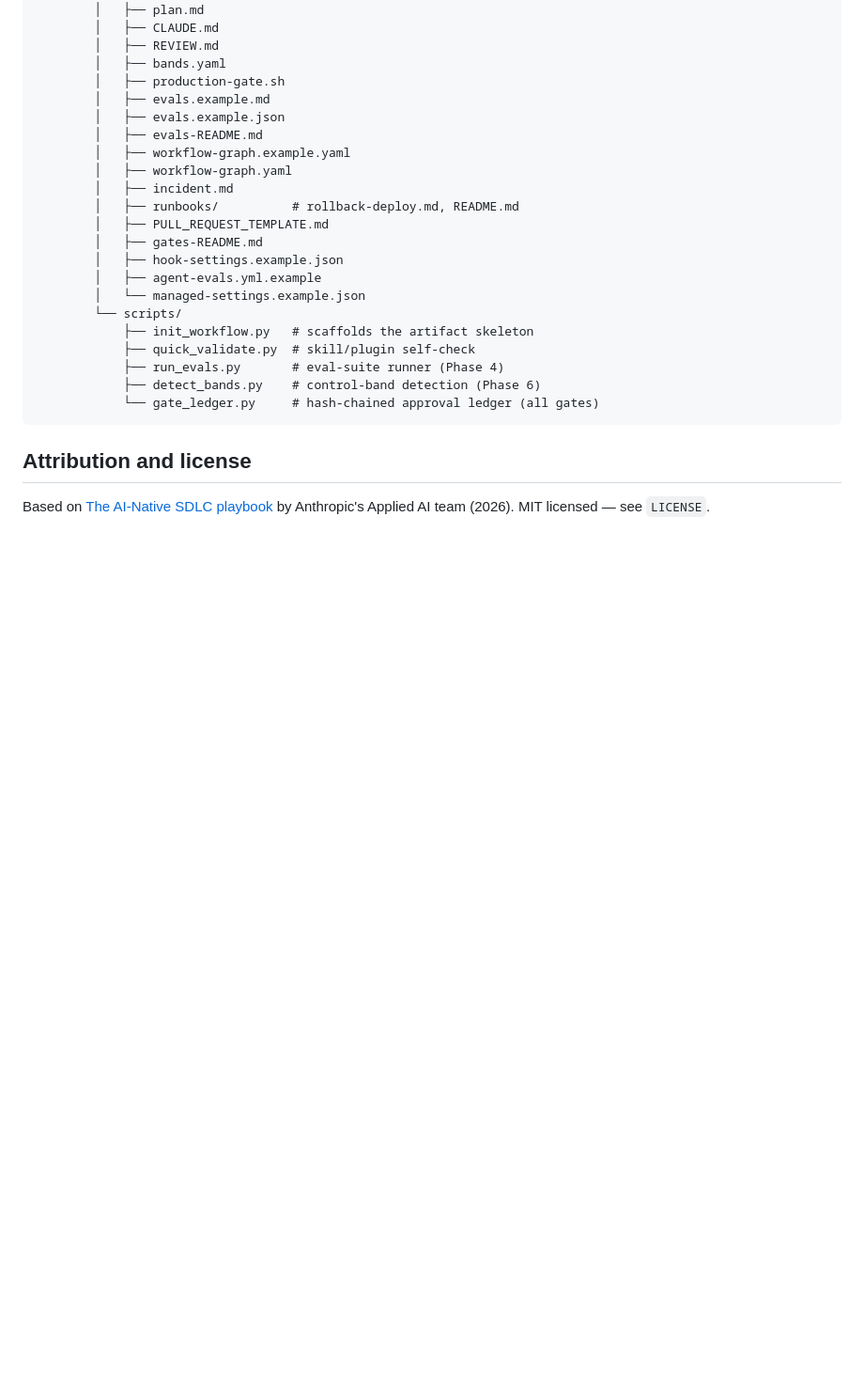
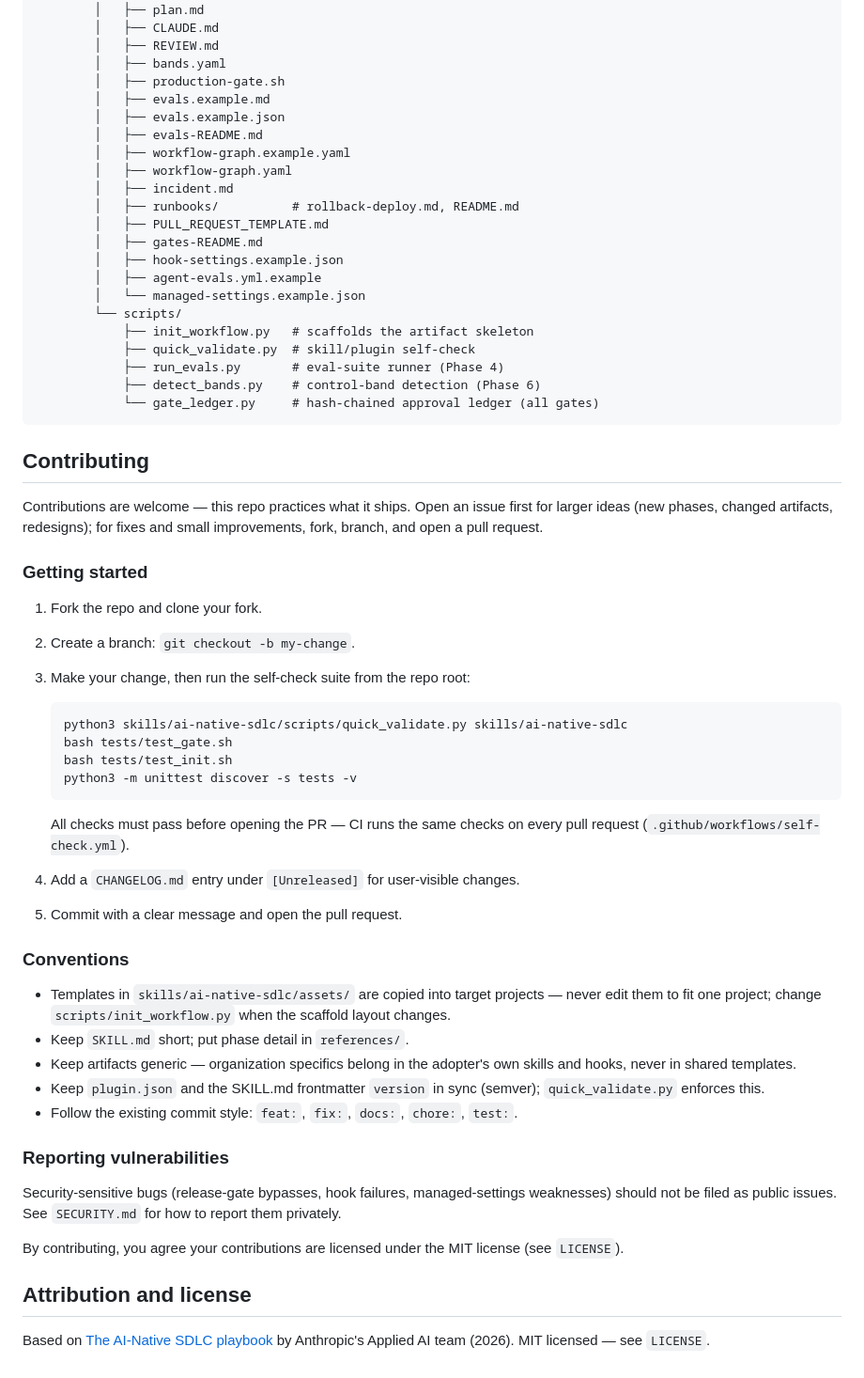
Before and after one commit to LeonardoDB/ai-native-sdlc, a Markdown page: README.md, the part around the change. Shown at 94% size. Drawn GitHub-style; blank space fills up the shorter version.

Commit message:
docs: add contribution guide to README

````diff
--- a/README.md
+++ b/README.md
@@ -178,6 +178,51 @@ See `skills/ai-native-sdlc/references/adoption.md` for the staged rollout order.
             └── gate_ledger.py     # hash-chained approval ledger (all gates)
 ```
 
+## Contributing
+
+Contributions are welcome — this repo practices what it ships. Open an issue
+first for larger ideas (new phases, changed artifacts, redesigns); for fixes
+and small improvements, fork, branch, and open a pull request.
+
+### Getting started
+
+1. Fork the repo and clone your fork.
+2. Create a branch: `git checkout -b my-change`.
+3. Make your change, then run the self-check suite from the repo root:
+
+   ```bash
+   python3 skills/ai-native-sdlc/scripts/quick_validate.py skills/ai-native-sdlc
+   bash tests/test_gate.sh
+   bash tests/test_init.sh
+   python3 -m unittest discover -s tests -v
+   ```
+
+   All checks must pass before opening the PR — CI runs the same checks on
+   every pull request (`.github/workflows/self-check.yml`).
+4. Add a `CHANGELOG.md` entry under `[Unreleased]` for user-visible changes.
+5. Commit with a clear message and open the pull request.
+
+### Conventions
+
+- Templates in `skills/ai-native-sdlc/assets/` are copied into target
+  projects — never edit them to fit one project; change
+  `scripts/init_workflow.py` when the scaffold layout changes.
+- Keep `SKILL.md` short; put phase detail in `references/`.
+- Keep artifacts generic — organization specifics belong in the adopter's own
+  skills and hooks, never in shared templates.
+- Keep `plugin.json` and the SKILL.md frontmatter `version` in sync (semver);
+  `quick_validate.py` enforces this.
+- Follow the existing commit style: `feat:`, `fix:`, `docs:`, `chore:`, `test:`.
+
+### Reporting vulnerabilities
+
+Security-sensitive bugs (release-gate bypasses, hook failures,
+managed-settings weaknesses) should not be filed as public issues. See
+`SECURITY.md` for how to report them privately.
+
+By contributing, you agree your contributions are licensed under the MIT
+license (see `LICENSE`).
+
 ## Attribution and license
 
 Based on [The AI-Native SDLC playbook](https://claude.com/blog/the-ai-native-sdlc-playbook) by Anthropic's Applied AI team (2026). MIT licensed — see `LICENSE`.
````
